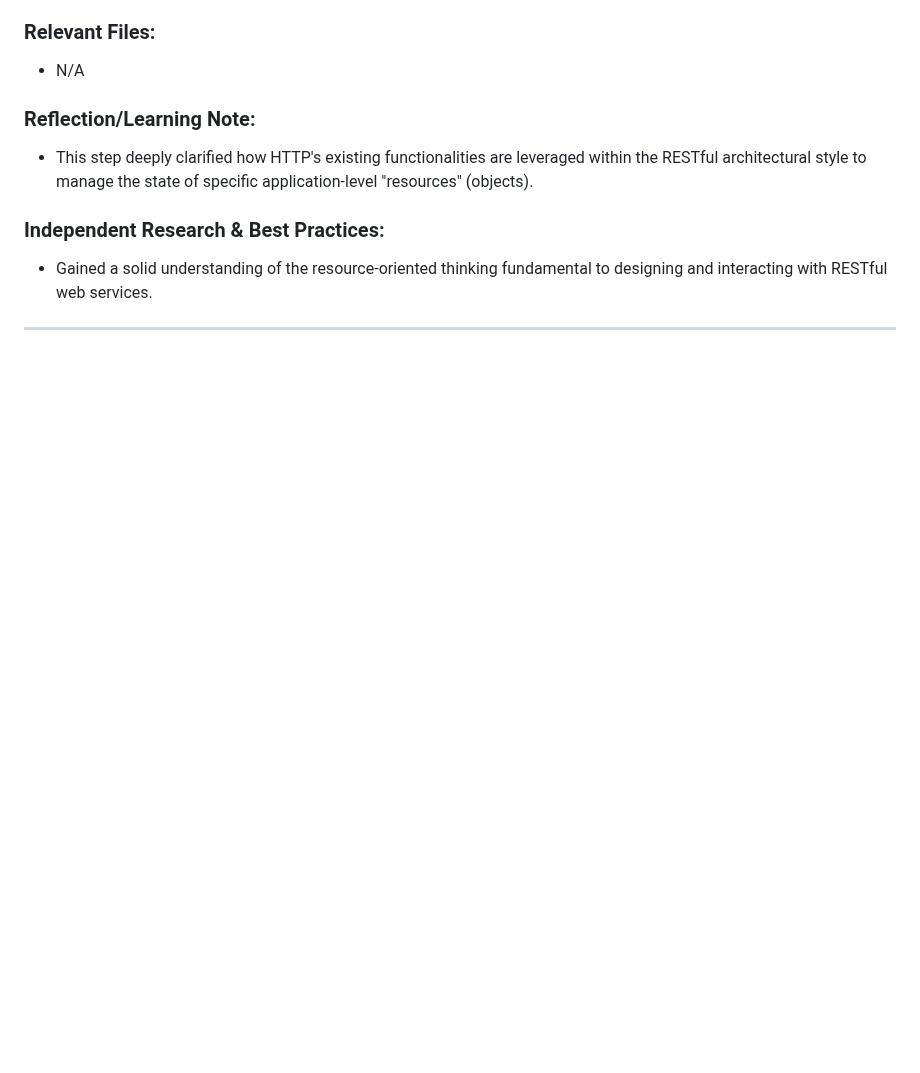
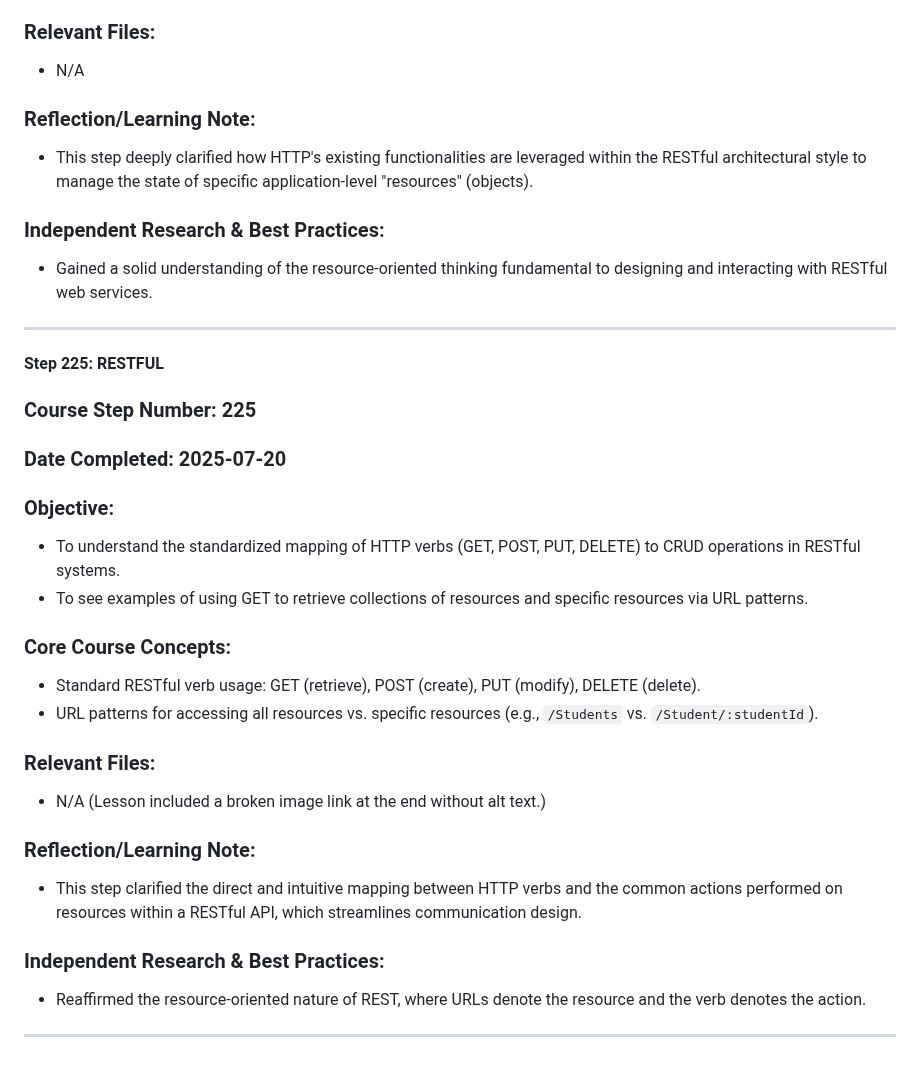
Before and after one commit to DVillers77/HTML-AND-CSS-PROJECTS, a Markdown page: ASSIGNMENT_INDEX.md, the part around the change. GitHub-like rendering; blank space fills up the shorter version.

```diff
--- a/ASSIGNMENT_INDEX.md
+++ b/ASSIGNMENT_INDEX.md
@@ -1722,3 +1722,27 @@ This file serves as a detailed index of **coding assignments** from the HTML & C
 * Gained a solid understanding of the resource-oriented thinking fundamental to designing and interacting with RESTful web services.
 
 ---
+
+#### Step 225: RESTFUL
+
+### Course Step Number: 225
+### Date Completed: 2025-07-20
+
+### Objective:
+* To understand the standardized mapping of HTTP verbs (GET, POST, PUT, DELETE) to CRUD operations in RESTful systems.
+* To see examples of using GET to retrieve collections of resources and specific resources via URL patterns.
+
+### Core Course Concepts:
+* Standard RESTful verb usage: GET (retrieve), POST (create), PUT (modify), DELETE (delete).
+* URL patterns for accessing all resources vs. specific resources (e.g., `/Students` vs. `/Student/:studentId`).
+
+### Relevant Files:
+* N/A (Lesson included a broken image link at the end without alt text.)
+
+### Reflection/Learning Note:
+* This step clarified the direct and intuitive mapping between HTTP verbs and the common actions performed on resources within a RESTful API, which streamlines communication design.
+
+### Independent Research & Best Practices:
+* Reaffirmed the resource-oriented nature of REST, where URLs denote the resource and the verb denotes the action.
+
+---
```
Also changed, not shown: SUPPLEMENTARY_LEARNING_HTML_CSS.md (+24 -0 lines).
